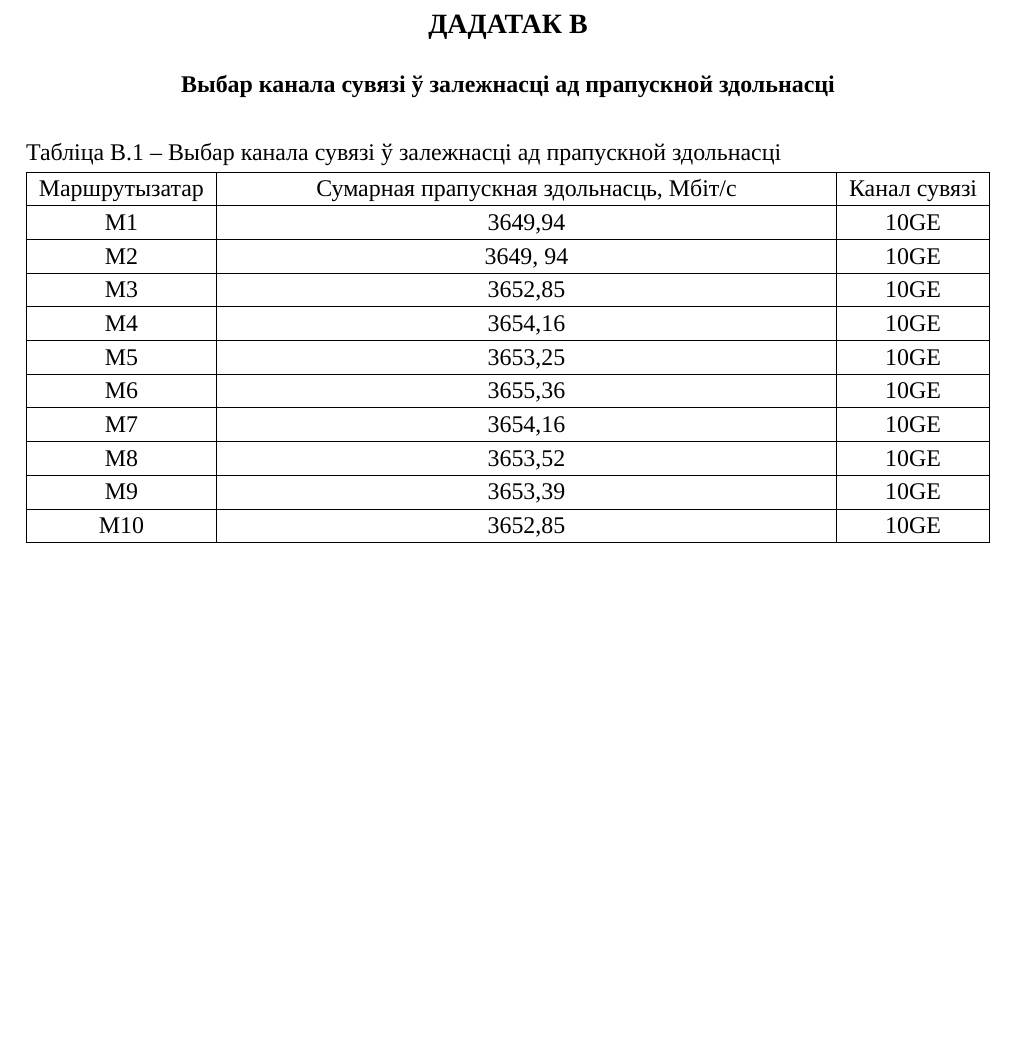
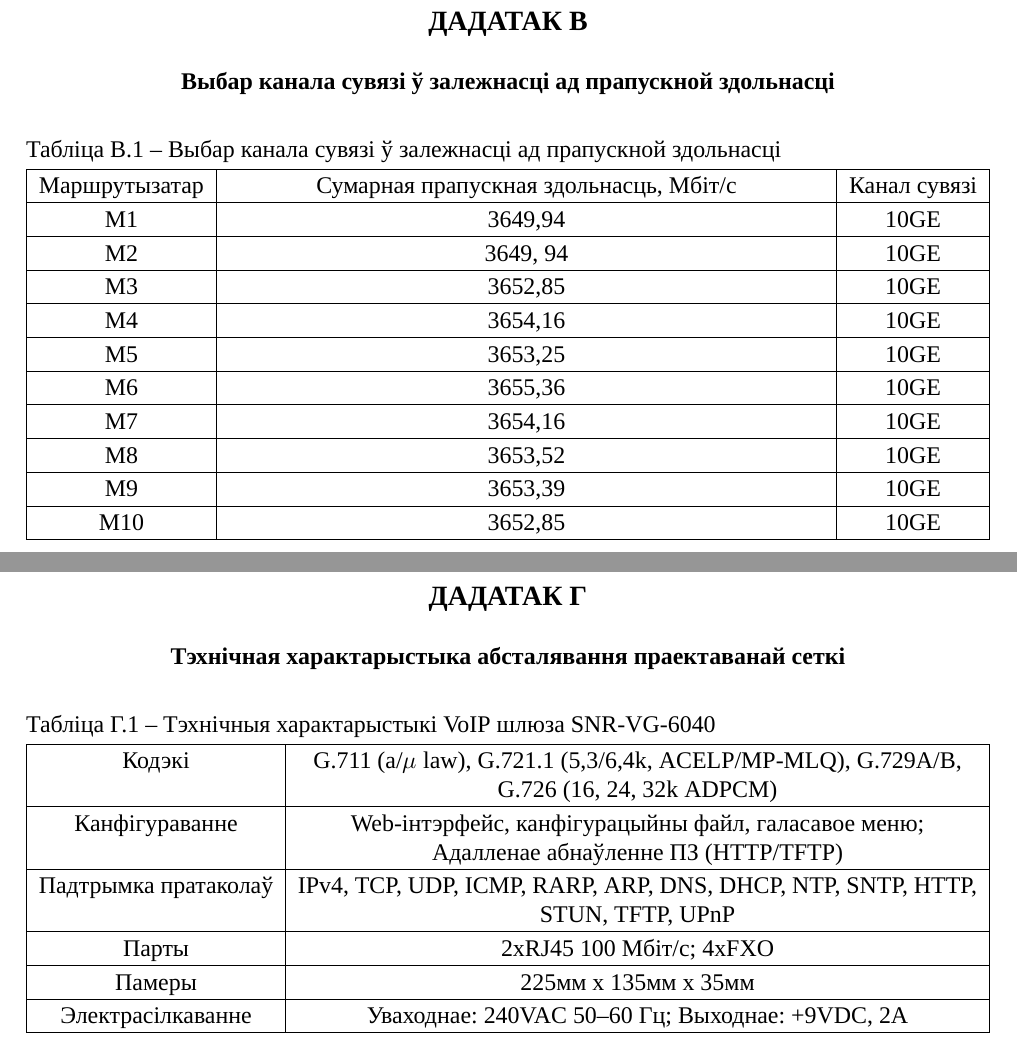
Before and after one commit to Paladin-Dranser/Coursework-SKKiP, a LaTeX document (coursework.tex, which reads appendixD.tex): part of page 46 of 46 before the commit and two parts of pages 47 and 48 of 48 after it, the two joined at a grey line, cut so that both start at the same text, the shorter picture padded with empty space. Compiled offline with XeLaTeX; a missing font is replaced by an installed copy or a similar font.

Commit message:
Add appendix D

```diff
--- /dev/null
+++ b/appendixD.tex
@@ -0,0 +1,32 @@
+\sectionWithoutNumber{Дадатак Г}
+\vspace{-0.8\baselineskip}
+\begin{center}
+    \textbf{Тэхнічная характарыстыка абсталявання праектаванай сеткі}
+\end{center}
+
+\vspace{-0.5\baselineskip}
+\begin{table}[h!]
+    \renewcommand{\thetable}{Г.1}
+    \caption{Тэхнічныя характарыстыкі VoIP шлюза SNR-VG-6040}
+    \begin{tabularx}{\textwidth}{|c|>{\centering\arraybackslash}X|}
+        \hline
+        Кодэкі & G.711 (a/$\mu$ law), G.721.1 (5,3/6,4k, ACELP/MP-MLQ),
+                 G.729A/B, G.726 (16, 24, 32k ADPCM) \\
+        \hline
+        Канфігураванне & Web-інтэрфейс, канфігурацыйны файл, галасавое меню;
+                         Адалленае абнаўленне ПЗ (HTTP/TFTP) \\
+        \hline
+        Падтрымка пратаколаў & IPv4, TCP, UDP, ICMP, RARP, ARP, DNS,
+                               DHCP, NTP, SNTP, HTTP, STUN, TFTP, UPnP \\
+        \hline
+        Парты & 2xRJ45 100 Mбіт/с; 4xFXO \\
+        \hline
+        Памеры & 225мм х 135мм х 35мм \\
+        \hline
+        Электрасілкаванне & Уваходнае: 240VAC 50--60 Гц;
+                            Выходнае: +9VDC, 2A \\
+
+        \hline
+    \end{tabularx}
+    \label{table: SNR-VG-6040}
+\end{table}
--- a/coursework.tex
+++ b/coursework.tex
@@ -21,5 +21,6 @@
 
 \include{appendixC}
 
+\include{appendixD}
 
 \end{document}
```
Also changed, not shown: network_structure.tex (+19 -0 lines), images/commonScheme.png.
